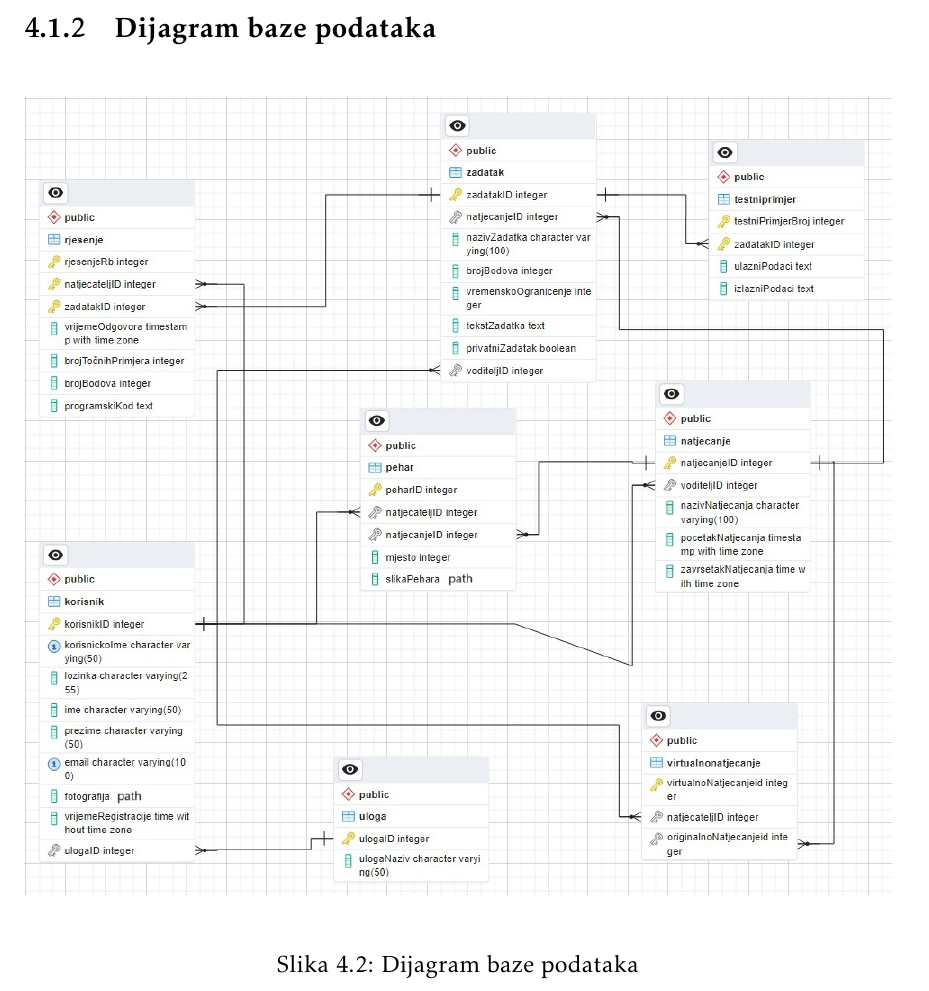
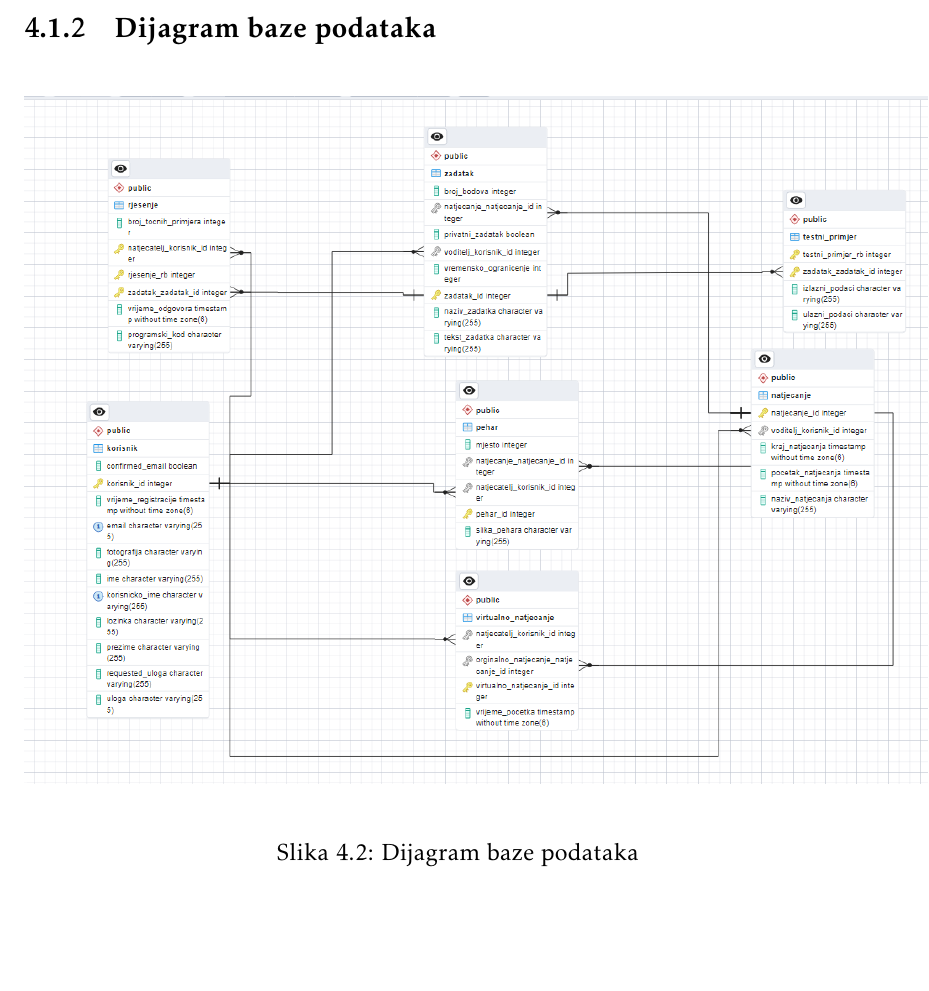
Before and after one commit to mh53837/Looney-Codes, a LaTeX document (Dokumentacija/PROGI_ProjektnaDokumentacija.tex, which reads Dokumentacija/Arhitektura.tex): part of page 37 of 46, cut so that both start at the same text. Compiled offline with pdfLaTeX.

Commit message:
promijenjen dijagram baze podataka

```diff
--- a/Dokumentacija/Arhitektura.tex
+++ b/Dokumentacija/Arhitektura.tex
@@ -192,7 +192,7 @@ Za potrebe našeg sustava koristit ćemo relacijsku bazu podataka koja svojom st
 \subsection{Dijagram baze podataka}
 %\textit{ U ovom potpoglavlju potrebno je umetnuti dijagram baze podataka. Primarni i strani ključevi moraju biti označeni, a tablice povezane. Bazu podataka je potrebno normalizirati. Podsjetite se kolegija "Baze podataka".}
 \begin{figure}[H]
-	\includegraphics[scale=0.9]{dijagrami/dijagram_baze_podataka.jpeg}
+	\includegraphics[scale=0.7]{dijagrami/dijagram_baze_podataka.png}
 	\centering
 	\caption{Dijagram baze podataka}
 	\label{fig:bazaPodataka}
```
Also changed, not shown: Dokumentacija/dijagrami/dijagram_baze_podataka.jpeg (deleted), Dokumentacija/dijagrami/dijagram_baze_podataka.png (added).
